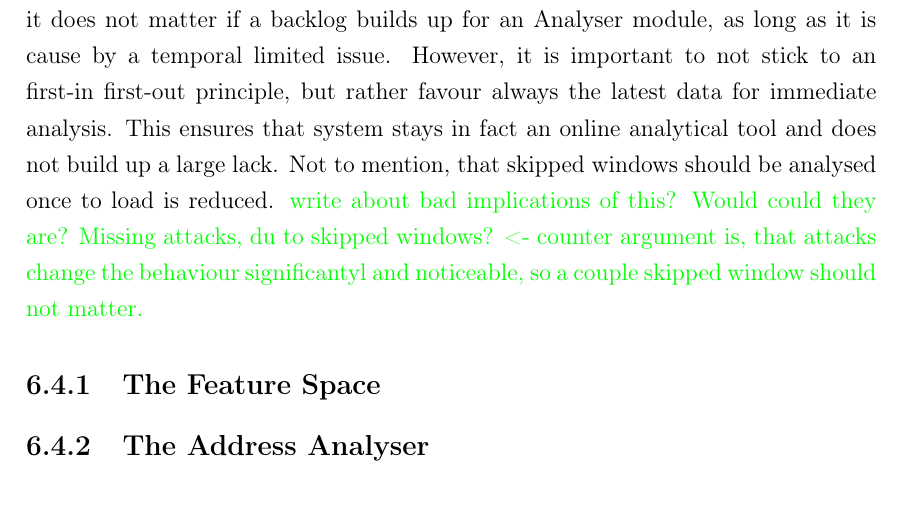
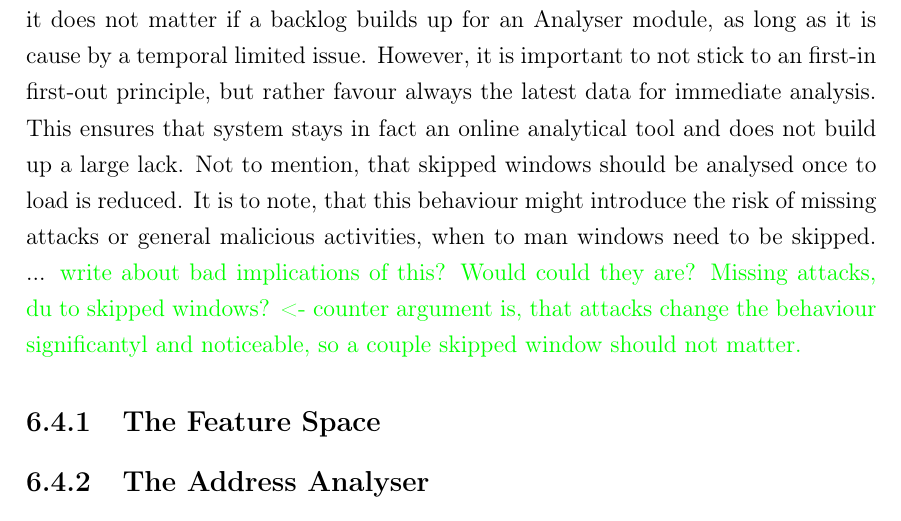
Before and after one commit to FreakyBytes/master-thesis, a LaTeX thesis (tex/master-thesis-peters.tex, which reads tex/chapter/500-concept.tex): part of page 43 of 64, cut so that both start at the same text. Compiled offline with pdfLaTeX.

Commit message:
added first sentence of counter argue

```diff
--- a/tex/chapter/500-concept.tex
+++ b/tex/chapter/500-concept.tex
@@ -238,6 +238,7 @@ By having curated and well defined training periods on clean data, this kind of
 During the operational phase this base-line model is used to compare it to the data, captured by the different Agents.
 Due to the message-passing design of the pipeline, it does not matter if a backlog builds up for an Analyser module, as long as it is cause by a temporal limited issue.
 However, it is important to not stick to an first-in first-out principle, but rather favour always the latest data for immediate analysis. This ensures that system stays in fact an online analytical tool and does not build up a large lack. Not to mention, that skipped windows should be analysed once to load is reduced.
+It is to note, that this behaviour might introduce the risk of missing attacks or general malicious activities, when to man windows need to be skipped. ...
 \todo{write about bad implications of this? Would could they are? Missing attacks, du to skipped windows? <- counter argument is, that attacks change the behaviour significantyl and noticeable, so a couple skipped window should not matter. }
 
 \subsection{The Feature Space}
```
